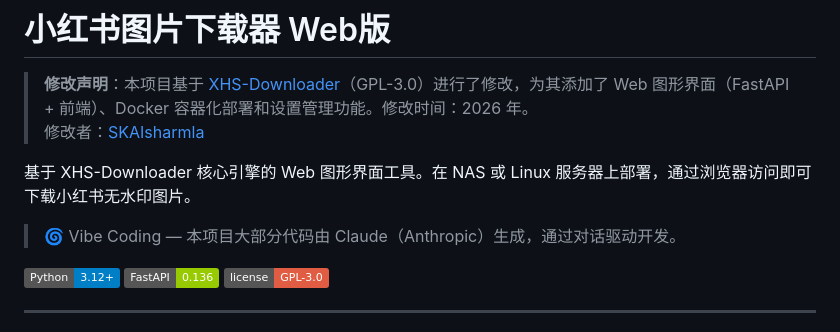
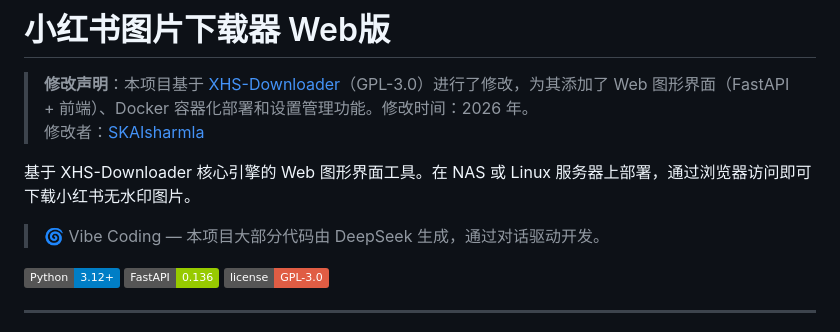
Before and after one commit to SKAIsharmla/xhs-web-downloader, a Markdown page: README.md, the part around the change. GitHub-like rendering; badges without logos.

Commit message:
fix: 修正 Vibe Coding 标注为 DeepSeek

```diff
--- a/README.md
+++ b/README.md
@@ -5,7 +5,7 @@
 
 基于 XHS-Downloader 核心引擎的 Web 图形界面工具。在 NAS 或 Linux 服务器上部署，通过浏览器访问即可下载小红书无水印图片。
 
-> 🌀 Vibe Coding — 本项目大部分代码由 Claude（Anthropic）生成，通过对话驱动开发。
+> 🌀 Vibe Coding — 本项目大部分代码由 DeepSeek 生成，通过对话驱动开发。
 
 ![](https://img.shields.io/badge/Python-3.12+-blue)
 ![](https://img.shields.io/badge/FastAPI-0.136-green)
```
